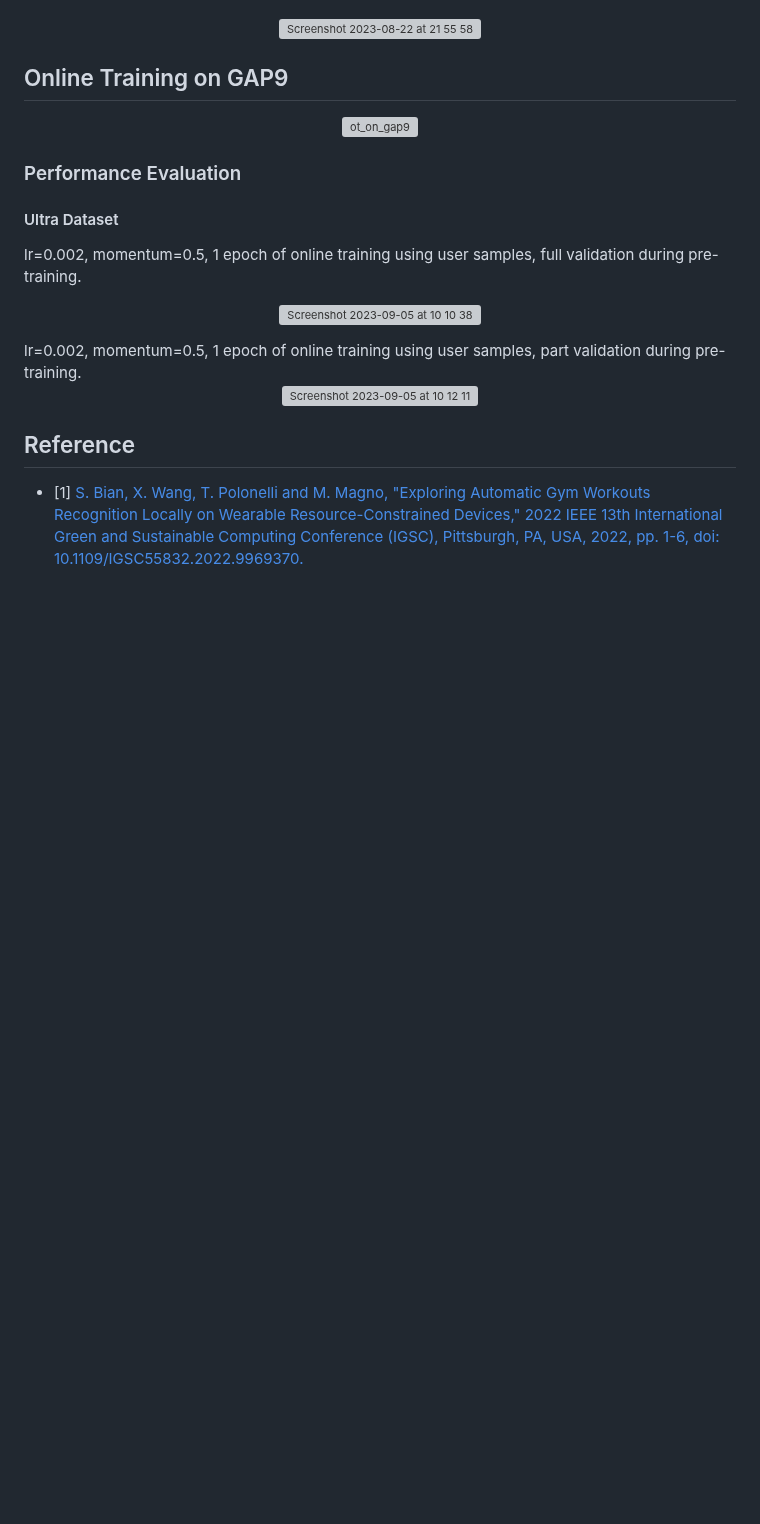
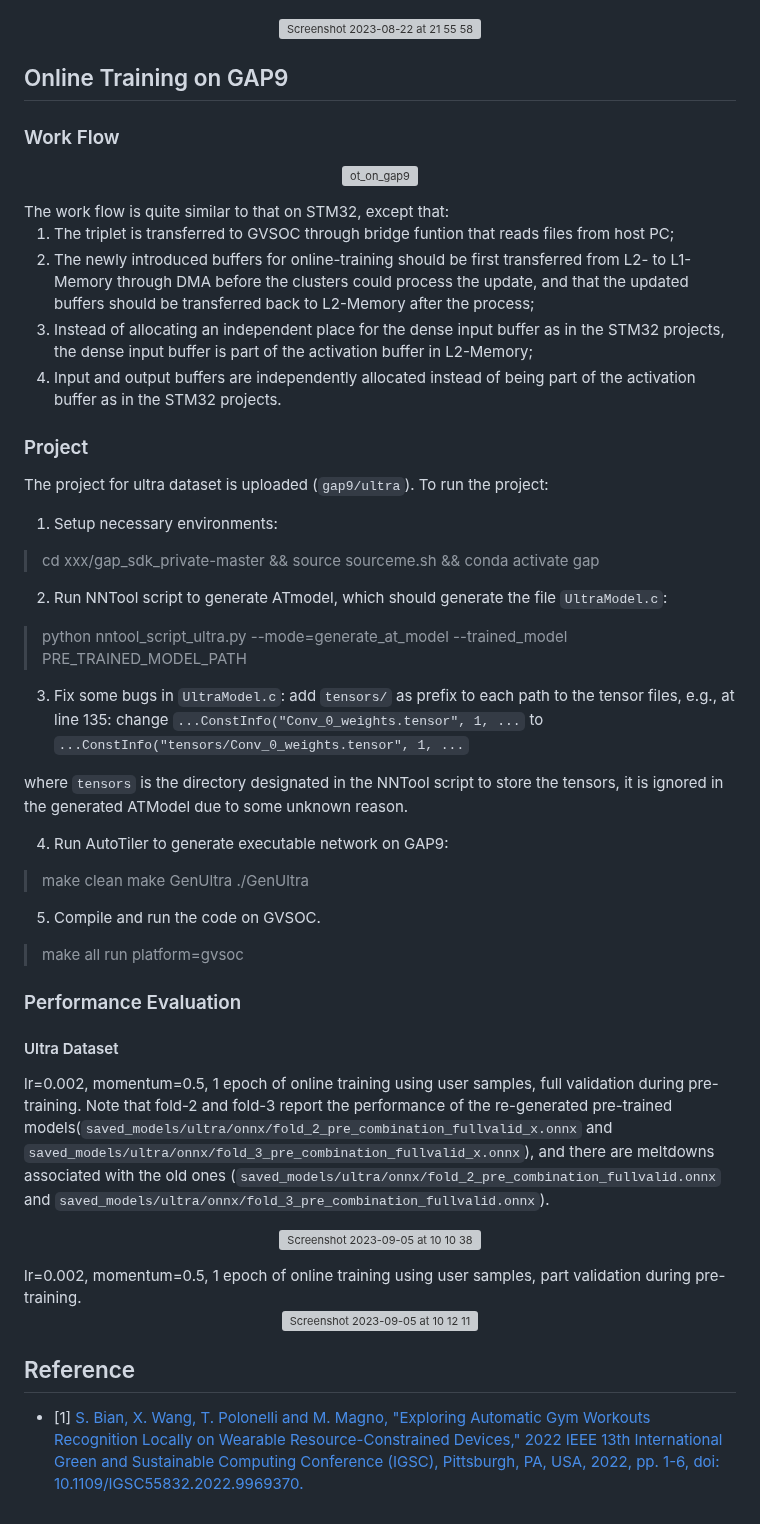
Before and after one commit to kangpx/onlineTiny2023, a Markdown page: README.md, the part around the change. GitHub-like rendering; blank space fills up the shorter version; grey boxes are pictures that could not be loaded.

```diff
--- a/README.md
+++ b/README.md
@@ -67,11 +67,38 @@ lr=0.002, momentum=0.5, 1 epoch of online training using user samples.
 <p align="center"><img width="847" alt="Screenshot 2023-08-22 at 21 55 58" src="https://github.com/kangpx/onlineTiny2023/assets/118830544/2be303bc-6cd8-48c8-b6cb-9e4c71a786ed"></p>
 
 ## Online Training on GAP9
+### Work Flow
 <p align="center"><img width="677" alt="ot_on_gap9" src="https://github.com/kangpx/onlineTiny2023/assets/118830544/93ca3f87-3fc4-4f4e-9495-4ffb69de4c11"></p>
+The work flow is quite similar to that on STM32, except that:
+
+1. The triplet is transferred to GVSOC through bridge funtion that reads files from host PC;
+2. The newly introduced buffers for online-training should be first transferred from L2- to L1-Memory through DMA before the clusters could process the update, and that the updated buffers should be transferred back to L2-Memory after the process;
+3. Instead of allocating an independent place for the dense input buffer as in the STM32 projects, the dense input buffer is part of the activation buffer in L2-Memory;
+4. Input and output buffers are independently allocated instead of being part of the activation buffer as in the STM32 projects.
+
+### Project
+The project for ultra dataset is uploaded (`gap9/ultra`).
+To run the project:
+1. Setup necessary environments:
+ >cd xxx/gap_sdk_private-master && source sourceme.sh && conda activate gap
+2. Run NNTool script to generate ATmodel, which should generate the file `UltraModel.c`:
+ >python nntool_script_ultra.py --mode=generate_at_model --trained_model PRE_TRAINED_MODEL_PATH
+3. Fix some bugs in `UltraModel.c`: add `tensors/` as prefix to each path to the tensor files, e.g., at line 135:
+ change `...ConstInfo("Conv_0_weights.tensor", 1, ...` to `...ConstInfo("tensors/Conv_0_weights.tensor", 1, ...`
+
+where `tensors` is the directory designated in the NNTool script to store the tensors, it is ignored in the generated ATModel due to some unknown reason.
+
+4. Run AutoTiler to generate executable network on GAP9:
+>make clean
+>make GenUltra
+>./GenUltra
+
+5. Compile and run the code on GVSOC.
+>make all run platform=gvsoc
 
 ### Performance Evaluation
 #### Ultra Dataset
-lr=0.002, momentum=0.5, 1 epoch of online training using user samples, full validation during pre-training.
+lr=0.002, momentum=0.5, 1 epoch of online training using user samples, full validation during pre-training. Note that fold-2 and fold-3 report the performance of the re-generated pre-trained models(`saved_models/ultra/onnx/fold_2_pre_combination_fullvalid_x.onnx` and `saved_models/ultra/onnx/fold_3_pre_combination_fullvalid_x.onnx`), and there are meltdowns associated with the old ones (`saved_models/ultra/onnx/fold_2_pre_combination_fullvalid.onnx` and `saved_models/ultra/onnx/fold_3_pre_combination_fullvalid.onnx`).
 <p align="center"><img width="871" alt="Screenshot 2023-09-05 at 10 10 38" src="https://github.com/kangpx/onlineTiny2023/assets/118830544/6f29c22d-5c83-45aa-81b5-bd8407e3489e"></p>
 lr=0.002, momentum=0.5, 1 epoch of online training using user samples, part validation during pre-training.
 <p align="center"><img width="869" alt="Screenshot 2023-09-05 at 10 12 11" src="https://github.com/kangpx/onlineTiny2023/assets/118830544/ada79700-6b8d-4615-9cff-b04538e90e2e"></p>
```
